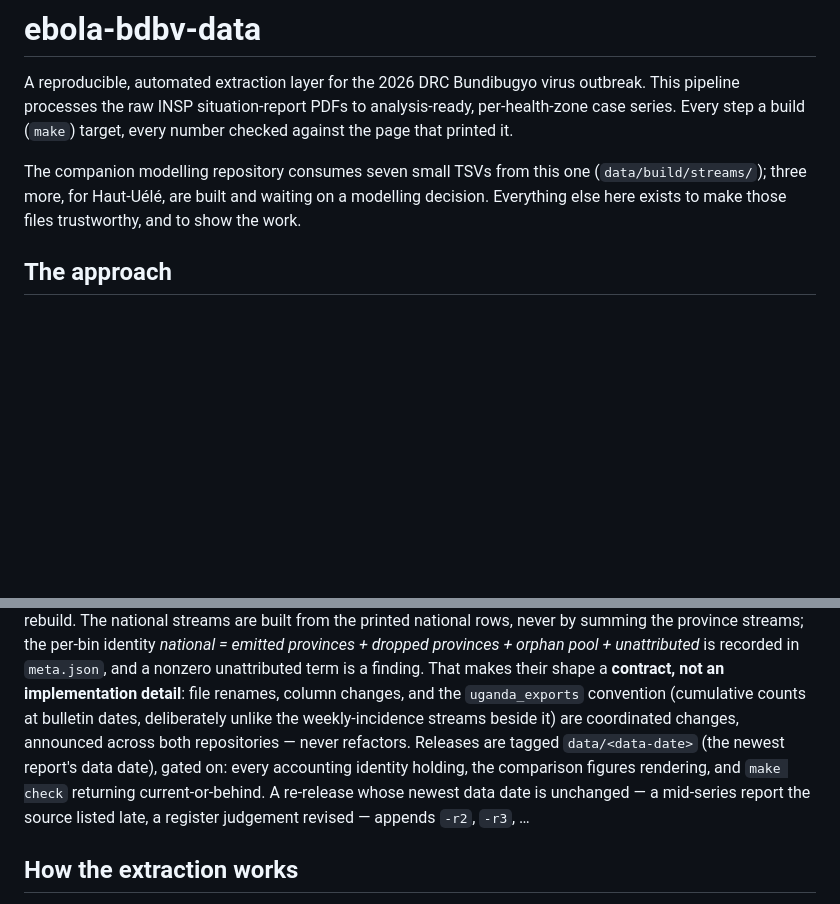
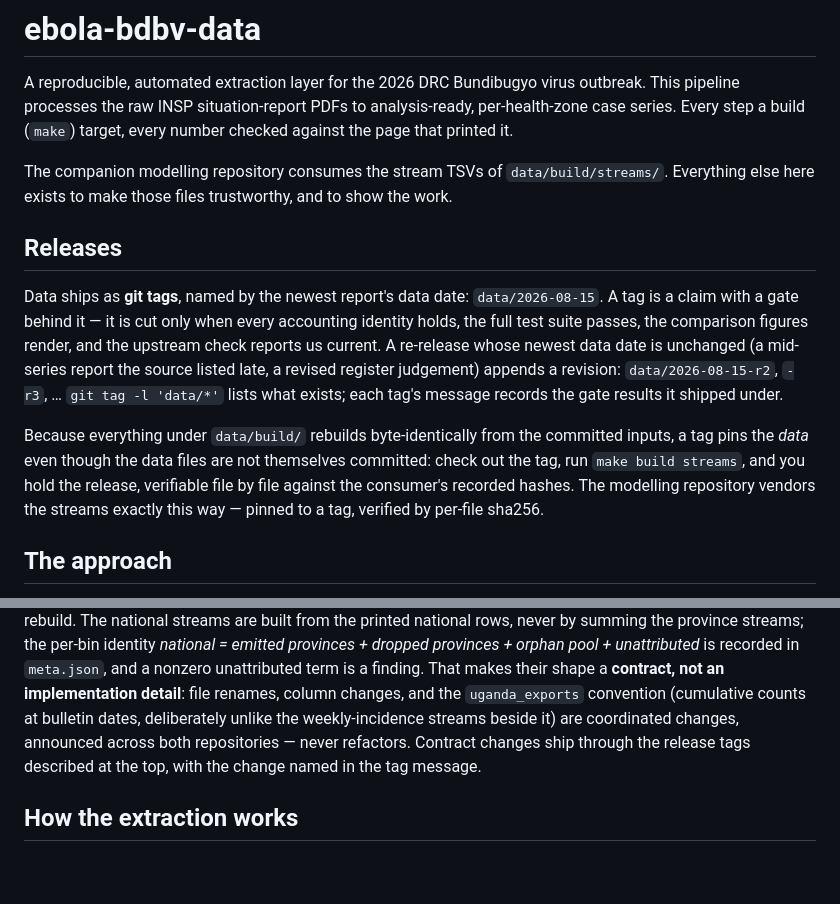
Before and after one commit to vsbuffalo/ebola-bdbv-data, a Markdown page: README.md, 2 parts joined by grey strips. Rendered like a GitHub page; blank space fills up the shorter version.

Commit message:
README: the release system up top
A Releases section right after the intro: tags named data/<data-date>, the
gate a tag certifies, the -rN revision convention, and why a tag pins the
data despite the files being uncommitted (byte-identical rebuild + the
consumer's per-file hashes). The contract section now points here instead
of repeating it.

Claude-Session: https://claude.ai/code/session_015tkmBJ2UNKTmshByKopqW2

```diff
--- a/README.md
+++ b/README.md
@@ -5,10 +5,27 @@ outbreak. This pipeline processes the raw INSP situation-report PDFs to
 analysis-ready, per-health-zone case series. Every step a build (`make`)
 target, every number checked against the page that printed it.
 
-The companion modelling repository consumes seven small TSVs from this one
-(`data/build/streams/`); three more, for Haut-Uélé, are built and waiting on a
-modelling decision. Everything else here exists to make those files
+The companion modelling repository consumes the stream TSVs of
+`data/build/streams/`. Everything else here exists to make those files
 trustworthy, and to show the work.
+
+## Releases
+
+Data ships as **git tags**, named by the newest report's data date:
+`data/2026-08-15`. A tag is a claim with a gate behind it — it is cut only
+when every accounting identity holds, the full test suite passes, the
+comparison figures render, and the upstream check reports us current. A
+re-release whose newest data date is unchanged (a mid-series report the
+source listed late, a revised register judgement) appends a revision:
+`data/2026-08-15-r2`, `-r3`, … `git tag -l 'data/*'` lists what exists;
+each tag's message records the gate results it shipped under.
+
+Because everything under `data/build/` rebuilds byte-identically from the
+committed inputs, a tag pins the *data* even though the data files are not
+themselves committed: check out the tag, run `make build streams`, and you
+hold the release, verifiable file by file against the consumer's recorded
+hashes. The modelling repository vendors the streams exactly this way —
+pinned to a tag, verified by per-file sha256.
 
 ## The approach
 
@@ -138,12 +155,9 @@ a finding. That makes their shape a
 **contract, not an implementation detail**: file renames, column changes,
 and the `uganda_exports` convention (cumulative counts at bulletin dates,
 deliberately unlike the weekly-incidence streams beside it) are coordinated
-changes, announced across both repositories — never refactors. Releases are
-tagged `data/<data-date>` (the newest report's data date), gated on: every
-accounting identity holding, the comparison figures rendering, and
-`make check` returning current-or-behind. A re-release whose newest data
-date is unchanged — a mid-series report the source listed late, a register
-judgement revised — appends `-r2`, `-r3`, …
+changes, announced across both repositories — never refactors. Contract
+changes ship through the release tags described at the top, with the change
+named in the tag message.
 
 ## How the extraction works
 
```
